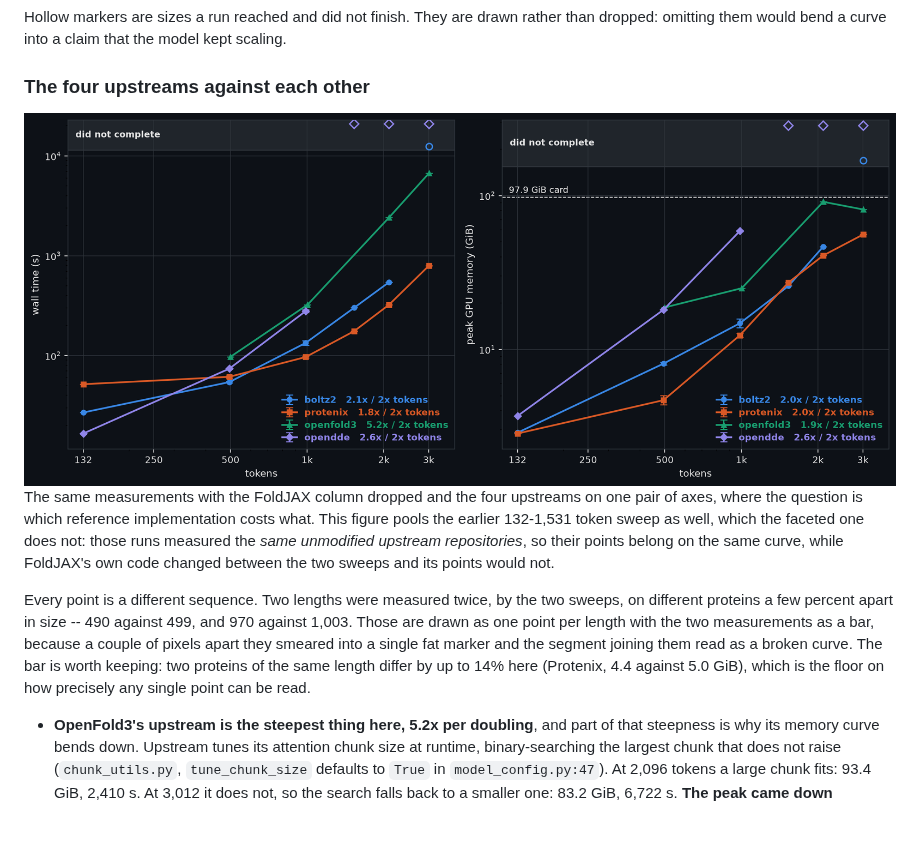
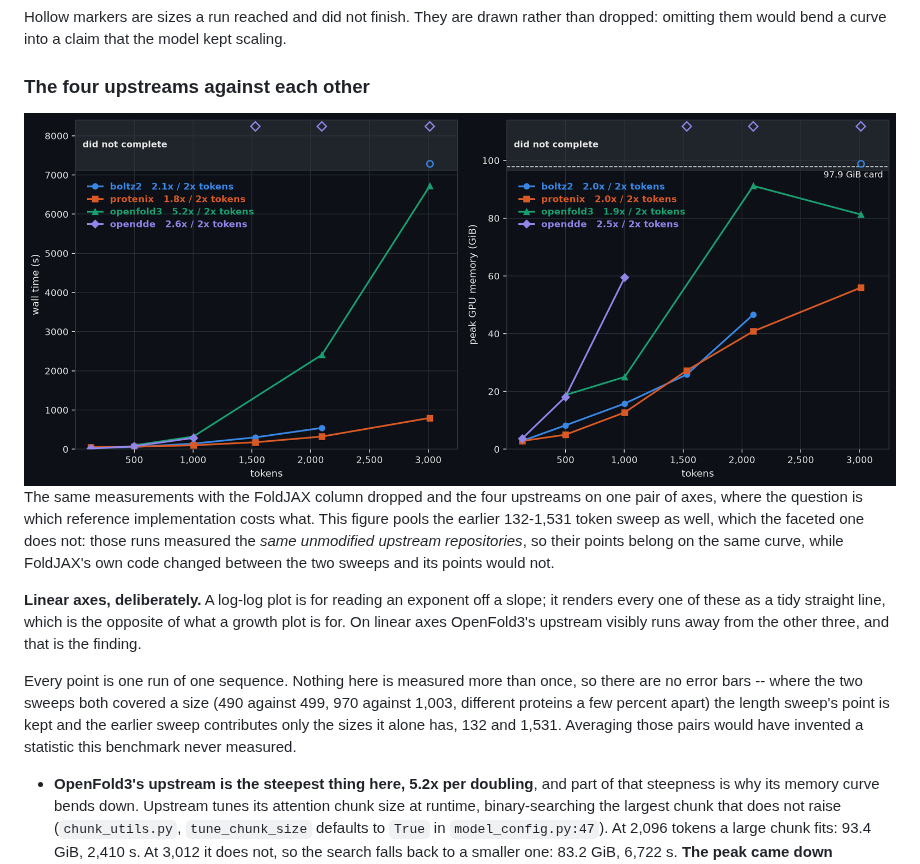
Before and after one commit to eightmm/FoldJAX, a Markdown page: docs/benchmark.md, the part around the change. Rendered like a GitHub page; pictures changed too: docs/upstream-scaling-dark.png; blank space fills up the shorter version.

Commit message:
fix(docs): upstream growth on linear axes, and no error bars on single runs
Two corrections, both mine.

Log-log was the wrong choice for this figure. It is the right way to read an
exponent off a slope, and the wrong way to show that a cost grows: it turns
every curve into a straight line and flattens the one result worth seeing.
Linear axes put OpenFold3's upstream where it belongs -- 6,722 s at 3,012
tokens against Protenix's 797, visibly running away rather than sitting one
tidy slope above it.

And the error bars had to go. Nothing in this benchmark is run twice, so a bar
between 490 and 499 tokens was not a deviation over repeats -- it was two
different proteins, drawn with a glyph that reads as one. Where the sweeps
overlap in size the length sweep's point is now kept and the earlier sweep
contributes only 132 and 1,531 tokens, which it alone measured. Every plotted
point is one run of one sequence again.

The legend moves to the upper left with it: the lower right was empty under log
axes and is where three of the four curves now run.

```diff
--- a/docs/benchmark.md
+++ b/docs/benchmark.md
@@ -106,14 +106,17 @@ faceted one does not: those runs measured the *same unmodified upstream
 repositories*, so their points belong on the same curve, while FoldJAX's own
 code changed between the two sweeps and its points would not.
 
-Every point is a different sequence. Two lengths were measured twice, by the
-two sweeps, on different proteins a few percent apart in size -- 490 against
-499, and 970 against 1,003. Those are drawn as one point per length with the
-two measurements as a bar, because a couple of pixels apart they smeared into a
-single fat marker and the segment joining them read as a broken curve. The bar
-is worth keeping: two proteins of the same length differ by up to 14% here
-(Protenix, 4.4 against 5.0 GiB), which is the floor on how precisely any single
-point can be read.
+**Linear axes, deliberately.** A log-log plot is for reading an exponent off a
+slope; it renders every one of these as a tidy straight line, which is the
+opposite of what a growth plot is for. On linear axes OpenFold3's upstream
+visibly runs away from the other three, and that is the finding.
+
+Every point is one run of one sequence. Nothing here is measured more than
+once, so there are no error bars -- where the two sweeps both covered a size
+(490 against 499, 970 against 1,003, different proteins a few percent apart)
+the length sweep's point is kept and the earlier sweep contributes only the
+sizes it alone has, 132 and 1,531. Averaging those pairs would have invented a
+statistic this benchmark never measured.
 
 - **OpenFold3's upstream is the steepest thing here, 5.2x per doubling**, and
   part of that steepness is why its memory curve bends down. Upstream tunes its
```
Also changed, not shown: docs/upstream-scaling-light.png, 1 other file.
